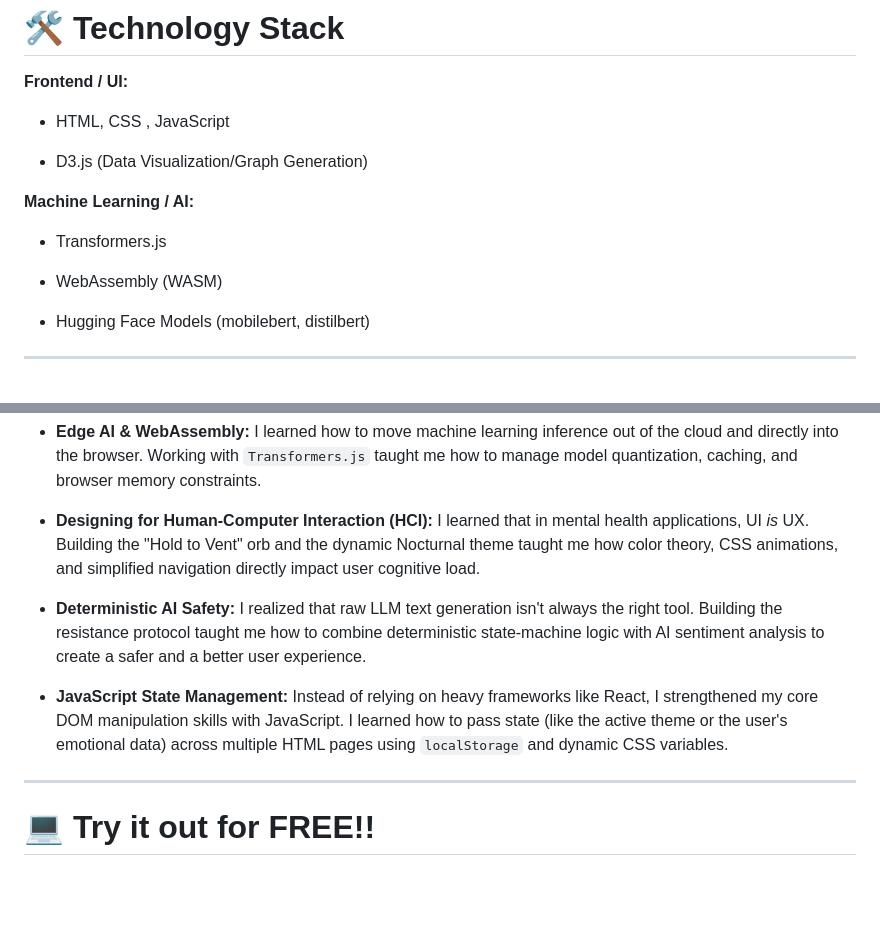
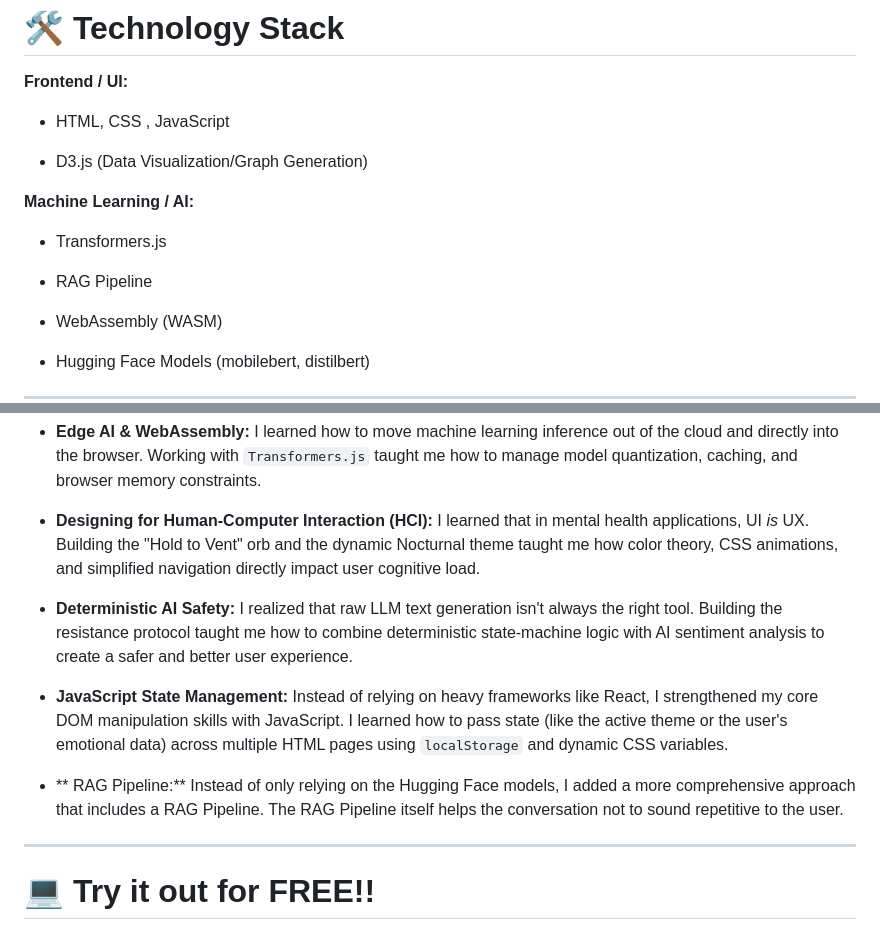
Before and after one commit to marlyn13-cloud/ResilientCare, a Markdown page: README.md, 2 parts joined by grey strips. Rendered like a GitHub page; blank space fills up the shorter version.

Commit message:
Update README with RAG Pipeline and AI safety details
Added RAG Pipeline section and improved AI safety description.

```diff
--- a/README.md
+++ b/README.md
@@ -129,6 +129,8 @@ This scenario demonstrates how the  AI pipeline processes severe emotional exhau
 
 - Transformers.js
 
+- RAG Pipeline
+
 - WebAssembly (WASM)
 
 - Hugging Face Models (mobilebert, distilbert)
@@ -157,10 +159,11 @@ Building ResilientCare pushed me to grow as an AI Engineer. A few of my takeaway
 
 * **Designing for Human-Computer Interaction (HCI):** I learned that in mental health applications, UI *is* UX. Building the "Hold to Vent" orb and the dynamic Nocturnal  theme taught me how color theory, CSS animations, and simplified navigation directly impact user cognitive load.
 
-* **Deterministic AI Safety:** I realized that raw LLM text generation isn't always the right tool. Building the resistance protocol taught me how to combine deterministic state-machine logic with AI sentiment analysis to create a safer and a better user experience.
+* **Deterministic AI Safety:** I realized that raw LLM text generation isn't always the right tool. Building the resistance protocol taught me how to combine deterministic state-machine logic with AI sentiment analysis to create a safer and better user experience.
 
 * **JavaScript State Management:** Instead of relying on heavy frameworks like React, I strengthened my core DOM manipulation skills with JavaScript. I learned how to  pass state (like the active theme or the user's emotional data) across multiple HTML pages using `localStorage` and dynamic CSS variables.
 
+* ** RAG Pipeline:** Instead of only relying on the Hugging Face models, I added a more comprehensive approach that includes a RAG Pipeline. The RAG Pipeline itself helps the conversation not to sound repetitive to the user.
 ---------------------------------------------------------------------------------------
 
 # 💻 Try it out for FREE!!
```
